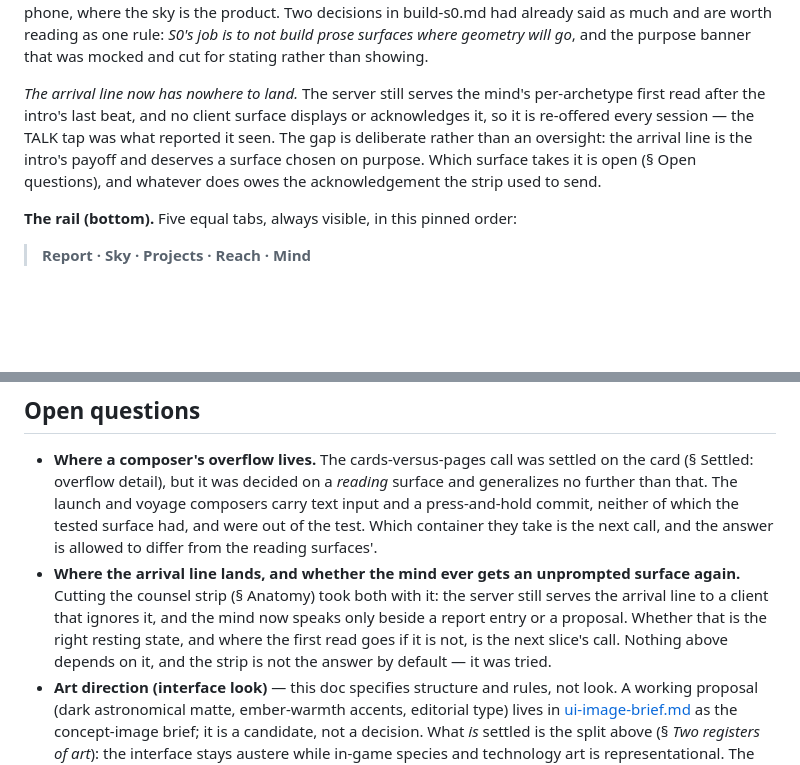
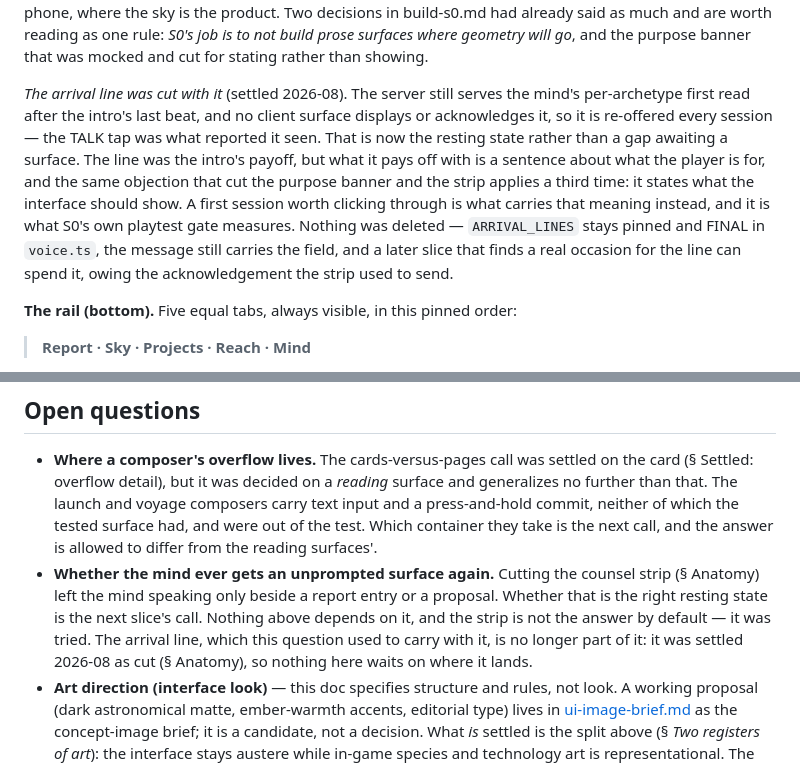
Before and after one commit to johnpolacek/holos-game, a Markdown page: docs/ui-design.md, 2 parts joined by grey strips. GitHub-like rendering; blank space fills up the shorter version.

```diff
--- a/docs/ui-design.md
+++ b/docs/ui-design.md
@@ -234,14 +234,20 @@ already said as much and are worth reading as one rule: *S0's job is to
 not build prose surfaces where geometry will go*, and the purpose banner
 that was mocked and cut for stating rather than showing.
 
-*The arrival line now has nowhere to land.* The server still serves the
-mind's per-archetype first read after the intro's last beat, and no client
-surface displays or acknowledges it, so it is re-offered every session —
-the TALK tap was what reported it seen. The gap is deliberate rather than
-an oversight: the arrival line is the intro's payoff and deserves a
-surface chosen on purpose. Which surface takes it is open (§ Open
-questions), and whatever does owes the acknowledgement the strip used to
-send.
+*The arrival line was cut with it* (settled 2026-08). The server still
+serves the mind's per-archetype first read after the intro's last beat,
+and no client surface displays or acknowledges it, so it is re-offered
+every session — the TALK tap was what reported it seen. That is now the
+resting state rather than a gap awaiting a surface. The line was the
+intro's payoff, but what it pays off with is a sentence about what the
+player is for, and the same objection that cut the purpose banner and the
+strip applies a third time: it states what the interface should show.
+A first session worth clicking through is what carries that meaning
+instead, and it is what S0's own playtest gate measures. Nothing was
+deleted — `ARRIVAL_LINES` stays pinned and FINAL in `voice.ts`, the
+message still carries the field, and a later slice that finds a real
+occasion for the line can spend it, owing the acknowledgement the strip
+used to send.
 
 **The rail (bottom).** Five equal tabs, always visible, in this pinned
 order:
@@ -869,13 +875,13 @@ The full shot lists live in the content-art briefs:
   neither of which the tested surface had, and were out of the test.
   Which container they take is the next call, and the answer is allowed
   to differ from the reading surfaces'.
-- **Where the arrival line lands, and whether the mind ever gets an
-  unprompted surface again.** Cutting the counsel strip (§ Anatomy) took
-  both with it: the server still serves the arrival line to a client that
-  ignores it, and the mind now speaks only beside a report entry or a
-  proposal. Whether that is the right resting state, and where the first
-  read goes if it is not, is the next slice's call. Nothing above depends
-  on it, and the strip is not the answer by default — it was tried.
+- **Whether the mind ever gets an unprompted surface again.** Cutting the
+  counsel strip (§ Anatomy) left the mind speaking only beside a report
+  entry or a proposal. Whether that is the right resting state is the
+  next slice's call. Nothing above depends on it, and the strip is not
+  the answer by default — it was tried. The arrival line, which this
+  question used to carry with it, is no longer part of it: it was settled
+  2026-08 as cut (§ Anatomy), so nothing here waits on where it lands.
 - **Art direction (interface look)** — this doc specifies structure and
   rules, not look. A working proposal (dark astronomical matte,
   ember-warmth accents, editorial type) lives in
```
Also changed, not shown: docs/build-s0.md (+16 -4 lines), docs/roadmap.md (+4 -1 lines).
